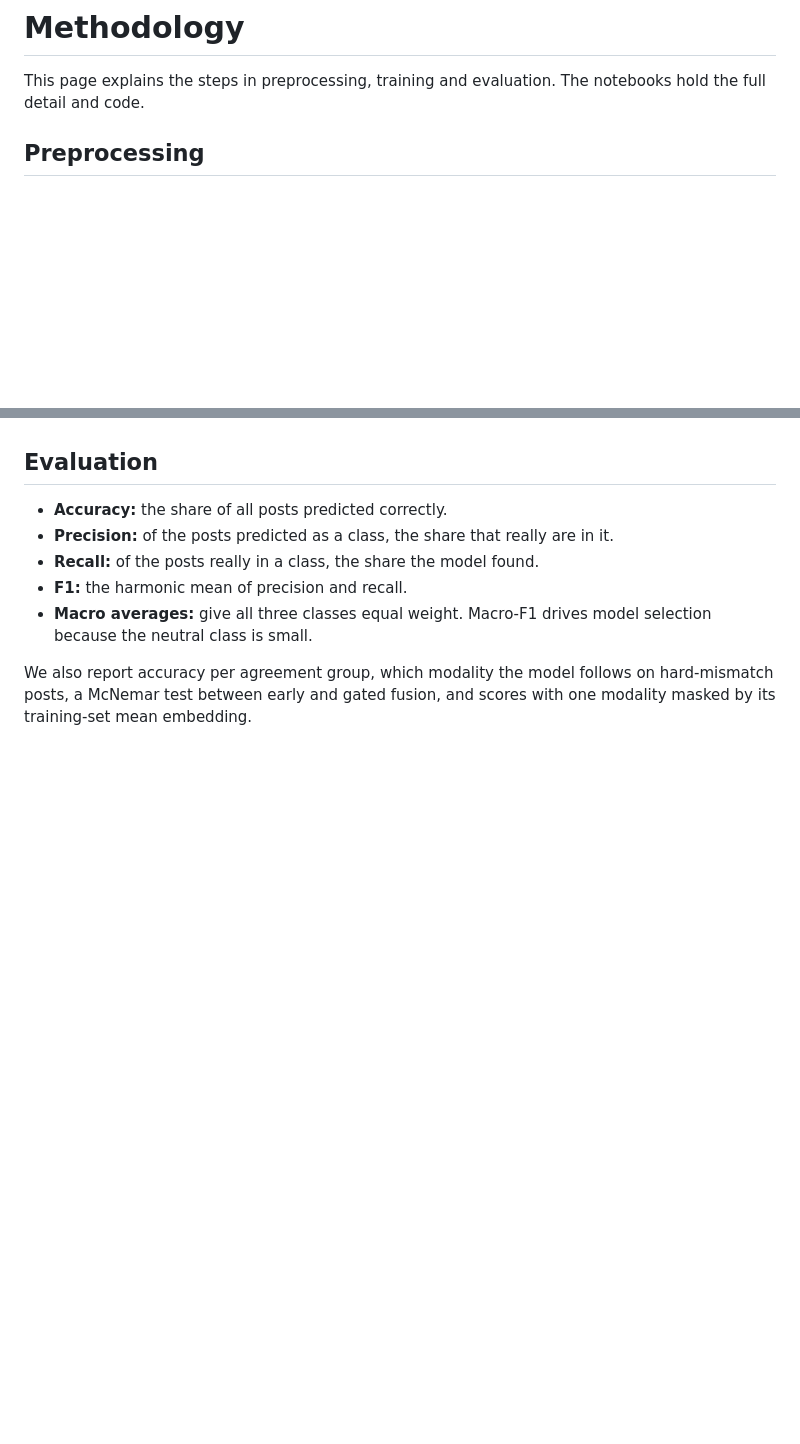
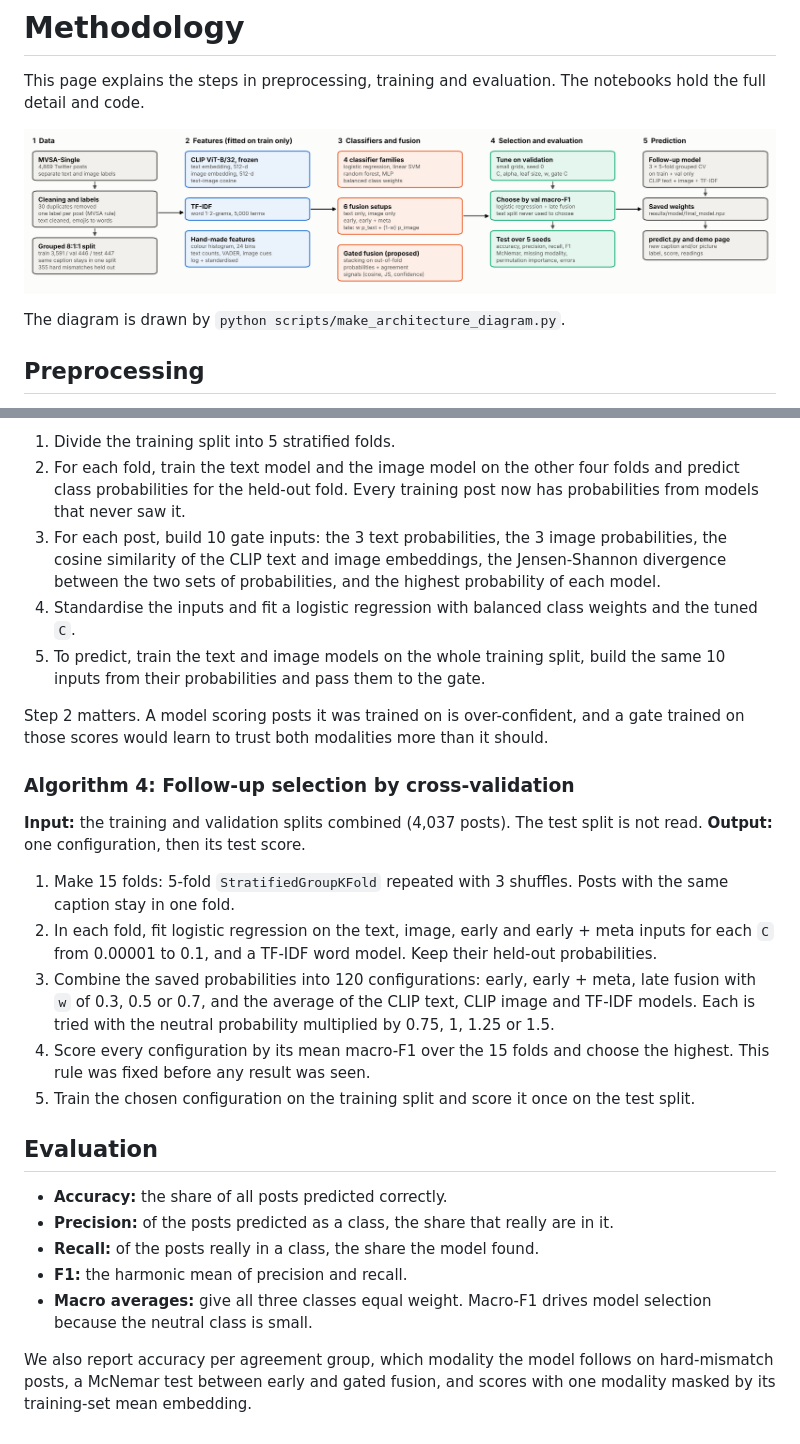
Before and after one commit to Vrinda072/mvsa-multimodal-sentiment, a Markdown page: docs/methodology.md, 2 parts joined by grey strips. GitHub-like rendering; pictures changed too: docs/images/architecture.png (added); blank space fills up the shorter version.

```diff
--- a/docs/methodology.md
+++ b/docs/methodology.md
@@ -1,6 +1,10 @@
 # Methodology
 
 This page explains the steps in preprocessing, training and evaluation. The notebooks hold the full detail and code.
+
+![Architecture: data, features, classifiers and fusion, selection and evaluation, and prediction](images/architecture.png)
+
+The diagram is drawn by `python scripts/make_architecture_diagram.py`.
 
 ## Preprocessing
 
@@ -45,3 +83,22 @@ A follow-up, run after the main results were fixed, compared 120 configurations
+1. Divide the training split into 5 stratified folds.
+2. For each fold, train the text model and the image model on the other four folds and predict class probabilities for the held-out fold. Every training post now has probabilities from models that never saw it.
+3. For each post, build 10 gate inputs: the 3 text probabilities, the 3 image probabilities, the cosine similarity of the CLIP text and image embeddings, the Jensen-Shannon divergence between the two sets of probabilities, and the highest probability of each model.
+4. Standardise the inputs and fit a logistic regression with balanced class weights and the tuned `C`.
+5. To predict, train the text and image models on the whole training split, build the same 10 inputs from their probabilities and pass them to the gate.
+
+Step 2 matters. A model scoring posts it was trained on is over-confident, and a gate trained on those scores would learn to trust both modalities more than it should.
+
+### Algorithm 4: Follow-up selection by cross-validation
+
+**Input:** the training and validation splits combined (4,037 posts). The test split is not read.
+**Output:** one configuration, then its test score.
+
+1. Make 15 folds: 5-fold `StratifiedGroupKFold` repeated with 3 shuffles. Posts with the same caption stay in one fold.
+2. In each fold, fit logistic regression on the text, image, early and early + meta inputs for each `C` from 0.00001 to 0.1, and a TF-IDF word model. Keep their held-out probabilities.
+3. Combine the saved probabilities into 120 configurations: early, early + meta, late fusion with `w` of 0.3, 0.5 or 0.7, and the average of the CLIP text, CLIP image and TF-IDF models. Each is tried with the neutral probability multiplied by 0.75, 1, 1.25 or 1.5.
+4. Score every configuration by its mean macro-F1 over the 15 folds and choose the highest. This rule was fixed before any result was seen.
+5. Train the chosen configuration on the training split and score it once on the test split.
+
 ## Evaluation
 
 - **Accuracy:** the share of all posts predicted correctly.
```
Also changed, not shown: other parts of docs/methodology.md (+34 -0 lines), 1 other file.
